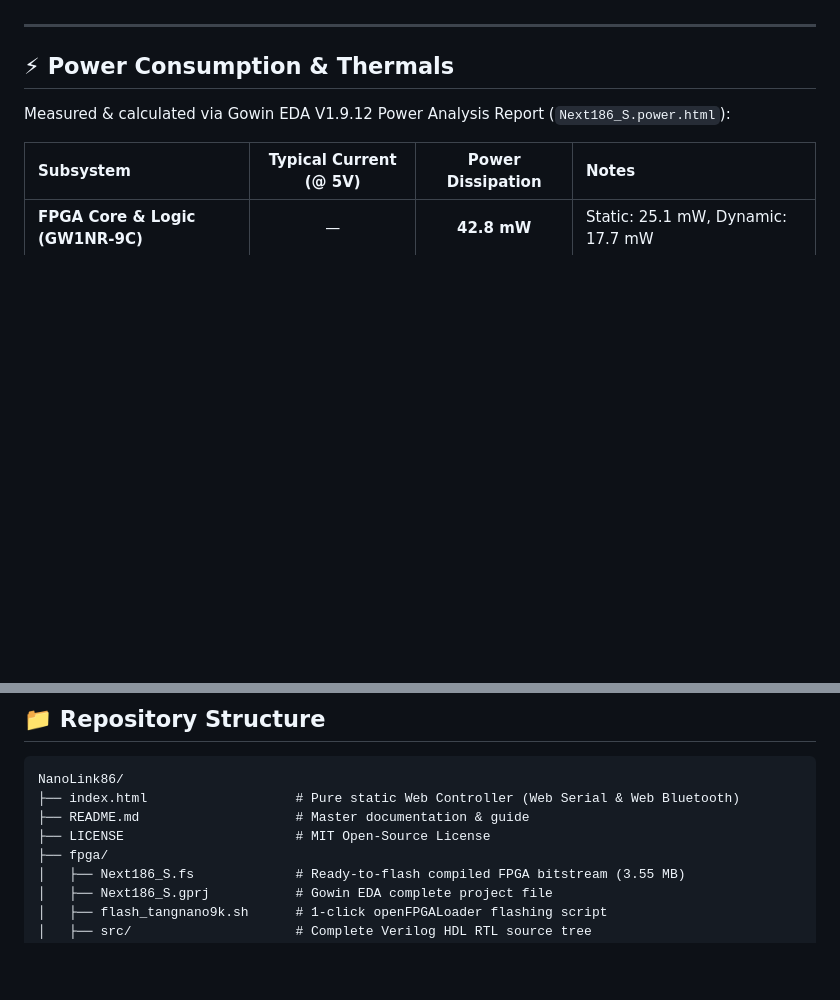
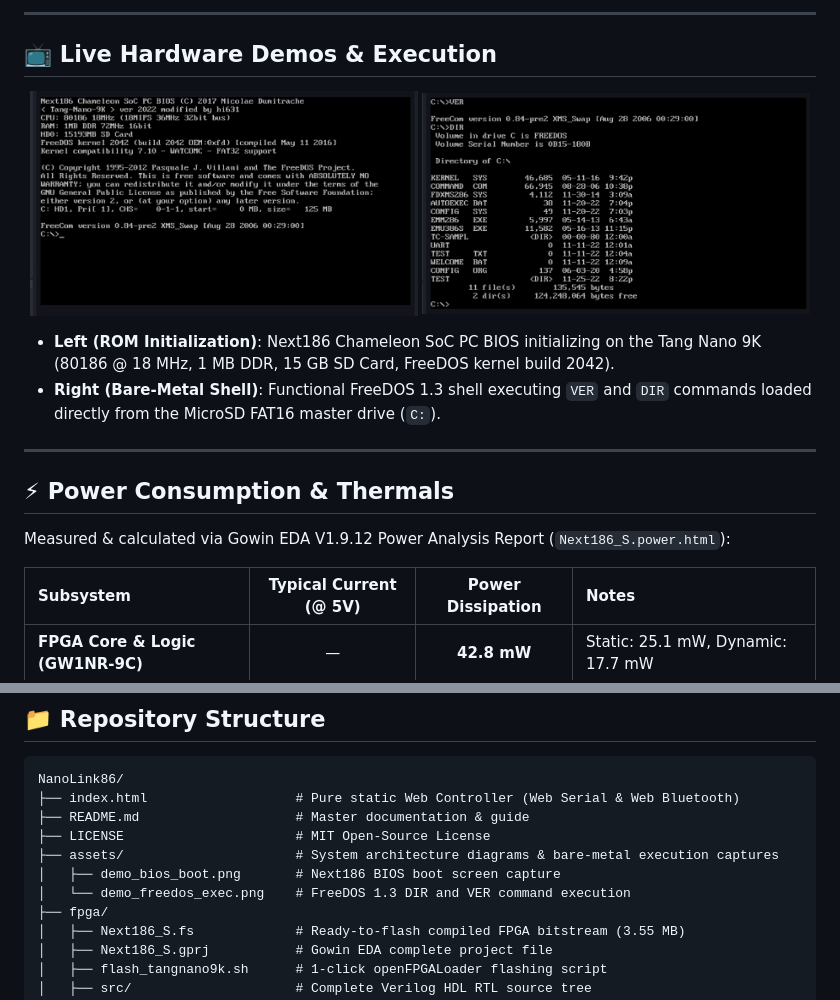
Before and after one commit to Tslrs/NanoLink86, a Markdown page: README.md, 2 parts joined by grey strips. Drawn GitHub-style; pictures changed too: assets/demo_bios_boot.png (added), assets/demo_freedos_exec.png (added); blank space fills up the shorter version.

Commit message:
Add system architecture diagram and verified bare-metal execution captures

```diff
--- a/README.md
+++ b/README.md
@@ -18,3 +56,14 @@ An end-to-end open-source project running **FreeDOS (x86 PC-compatible)** on the
+---
+
+## 📺 Live Hardware Demos & Execution
+
+<p align="center">
+  <img src="assets/demo_bios_boot.png" width="49%" alt="Next186 BIOS Boot Screen on Tang Nano 9K" />
+  <img src="assets/demo_freedos_exec.png" width="49%" alt="FreeDOS 1.3 Shell Execution" />
+</p>
+
+* **Left (ROM Initialization)**: Next186 Chameleon SoC PC BIOS initializing on the Tang Nano 9K (80186 @ 18 MHz, 1 MB DDR, 15 GB SD Card, FreeDOS kernel build 2042).
+* **Right (Bare-Metal Shell)**: Functional FreeDOS 1.3 shell executing `VER` and `DIR` commands loaded directly from the MicroSD FAT16 master drive (`C:`).
 
 ---
 
@@ -163,6 +212,9 @@ NanoLink86/
 ├── index.html                   # Pure static Web Controller (Web Serial & Web Bluetooth)
 ├── README.md                    # Master documentation & guide
 ├── LICENSE                      # MIT Open-Source License
+├── assets/                      # System architecture diagrams & bare-metal execution captures
+│   ├── demo_bios_boot.png       # Next186 BIOS boot screen capture
+│   └── demo_freedos_exec.png    # FreeDOS 1.3 DIR and VER command execution
 ├── fpga/
 │   ├── Next186_S.fs             # Ready-to-flash compiled FPGA bitstream (3.55 MB)
 │   ├── Next186_S.gprj           # Gowin EDA complete project file
```
Also changed, not shown: other parts of README.md (+38 -0 lines).
